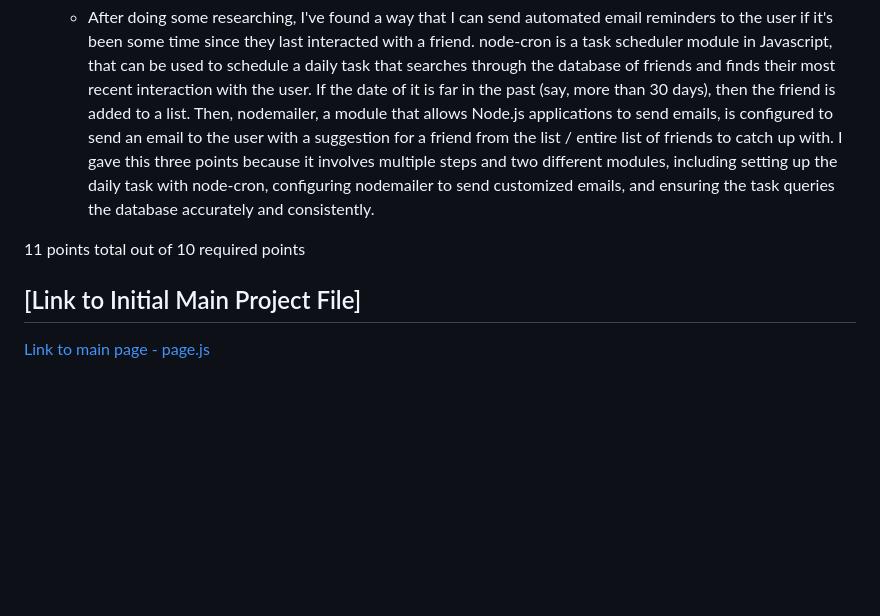
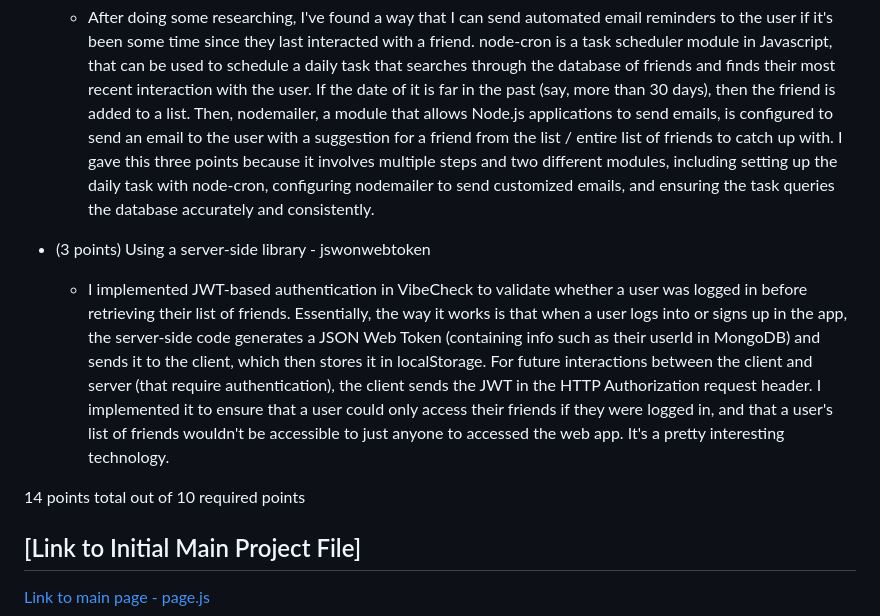
Before and after one commit to shubhiupa19/VibeCheck, a Markdown page: README.md, the part around the change. Drawn GitHub-style; blank space fills up the shorter version.

```diff
--- a/README.md
+++ b/README.md
@@ -118,9 +118,12 @@ The schema definitions can be viewed in [`/final-project/src/models`](/final-pro
 * (3 points) Using server-side Javascript modules - node-cron and nodemailer
   * After doing some researching, I've found a way that I can send automated email reminders to the user if it's been some time since they last interacted with a friend. node-cron is a task scheduler module in Javascript, that can be used to schedule a daily task that searches through the database of friends and finds their most recent interaction with the user. If the date of it is far in the past (say, more than 30 days), then the friend is added to a list. Then, nodemailer, a module that allows Node.js applications to send emails, is configured to send an email to the user with a suggestion for a friend from the list / entire list of friends to catch up with. I gave this three points because it involves multiple steps and two different modules, including setting up the daily task with node-cron, configuring nodemailer to send customized emails, and ensuring the task queries the database accurately and consistently.
 
+* (3 points) Using a server-side library - jswonwebtoken
+  * I implemented JWT-based authentication in VibeCheck to validate whether a user was logged in before retrieving their list of friends. Essentially, the way it works is that when a user logs into or signs up in the app, the server-side code generates a JSON Web Token (containing info such as their userId in MongoDB)  and sends it to the client, which then stores it in localStorage. For future interactions between the client and server (that require authentication), the client sends the JWT in the HTTP Authorization request header. I implemented it to ensure that a user could only access their friends if they were logged in, and that a user's list of friends wouldn't be accessible to just anyone to accessed the web app. It's a pretty interesting technology.
 
 
-11 points total out of 10 required points
+
+14 points total out of 10 required points
 
 
 ## [Link to Initial Main Project File]
```
